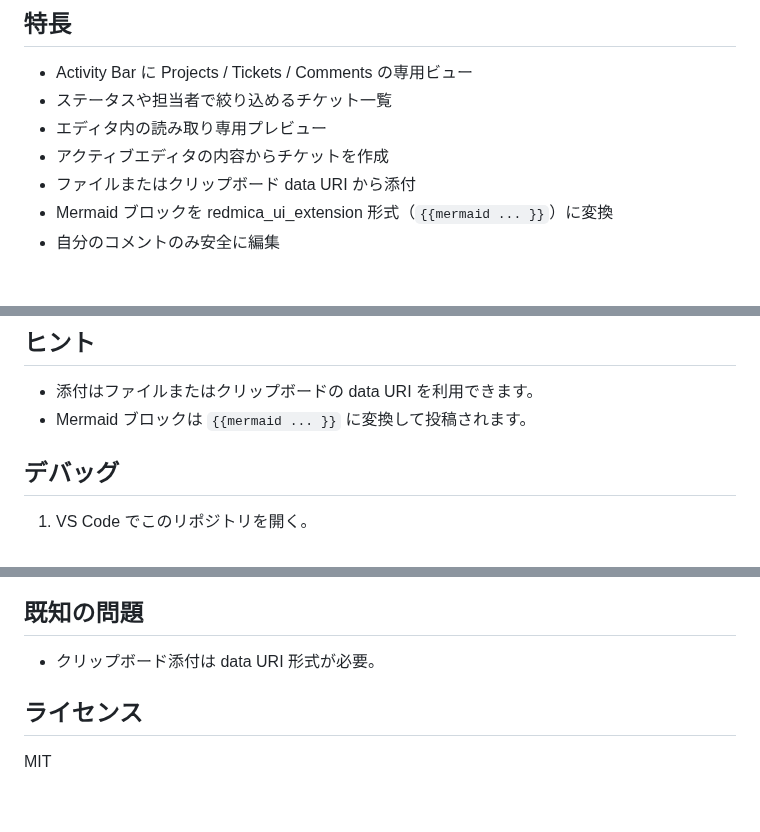
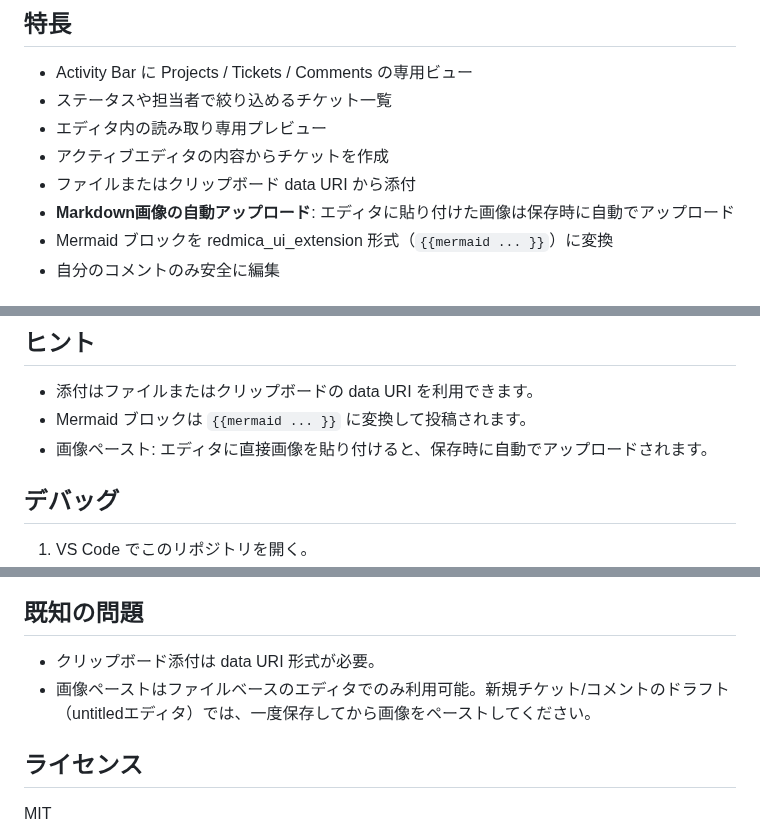
Before and after one commit to tiohsa/vs-redmine-client, a Markdown page: README.ja.md, 3 parts joined by grey strips. Drawn GitHub-style; blank space fills up the shorter version.

```diff
--- a/README.ja.md
+++ b/README.ja.md
@@ -11,6 +11,7 @@ English README: `README.md`
 - エディタ内の読み取り専用プレビュー
 - アクティブエディタの内容からチケットを作成
 - ファイルまたはクリップボード data URI から添付
+- **Markdown画像の自動アップロード**: エディタに貼り付けた画像は保存時に自動でアップロード
 - Mermaid ブロックを redmica_ui_extension 形式（`{{mermaid ... }}`）に変換
 - 自分のコメントのみ安全に編集
 
@@ -65,6 +117,7 @@ English README: `README.md`
 
 - 添付はファイルまたはクリップボードの data URI を利用できます。
 - Mermaid ブロックは `{{mermaid ... }}` に変換して投稿されます。
+- 画像ペースト: エディタに直接画像を貼り付けると、保存時に自動でアップロードされます。
 
 ## デバッグ
 
@@ -81,6 +134,7 @@ English README: `README.md`
 ## 既知の問題
 
 - クリップボード添付は data URI 形式が必要。
+- 画像ペーストはファイルベースのエディタでのみ利用可能。新規チケット/コメントのドラフト（untitledエディタ）では、一度保存してから画像をペーストしてください。
 
 ## ライセンス
 
```
Also changed, not shown: other parts of README.ja.md (+51 -0 lines), README.md (+54 -0 lines), images/view.png (added), 1 other file.
